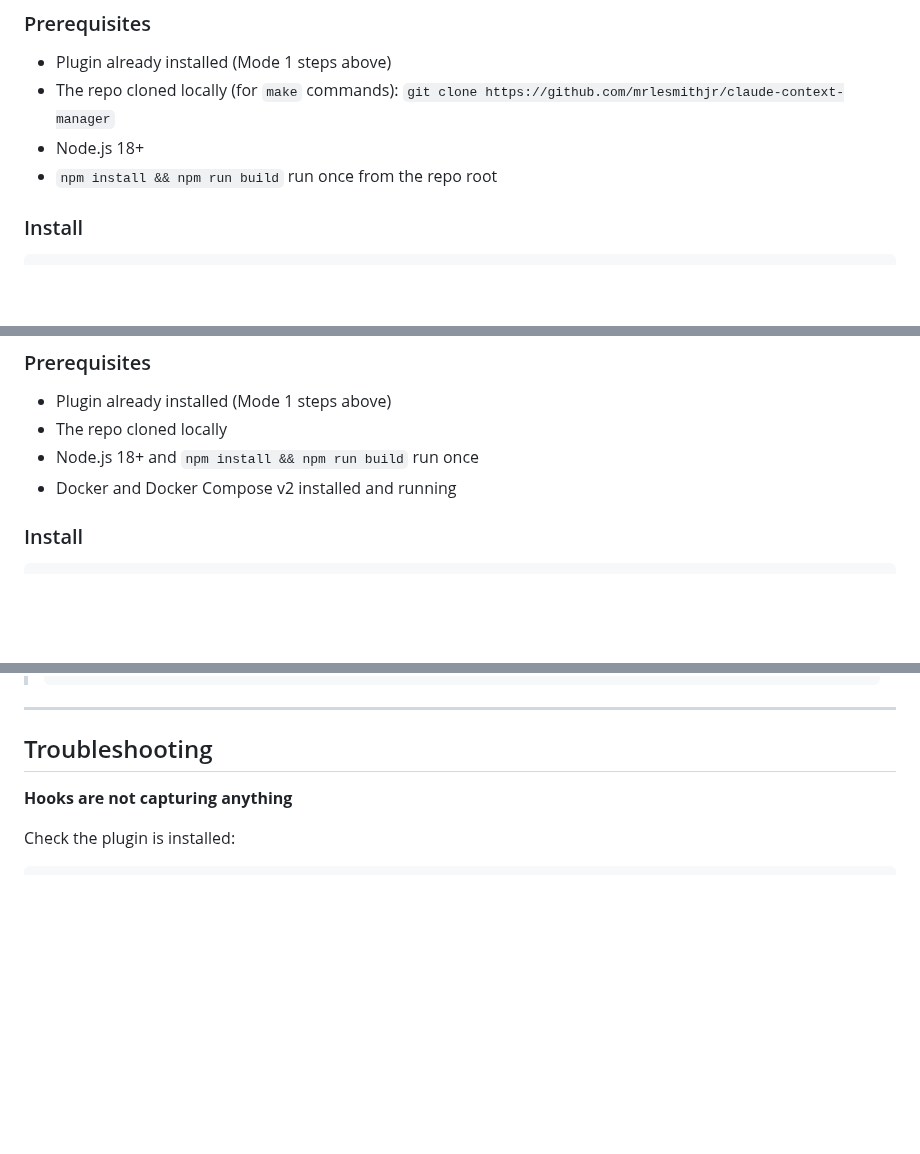
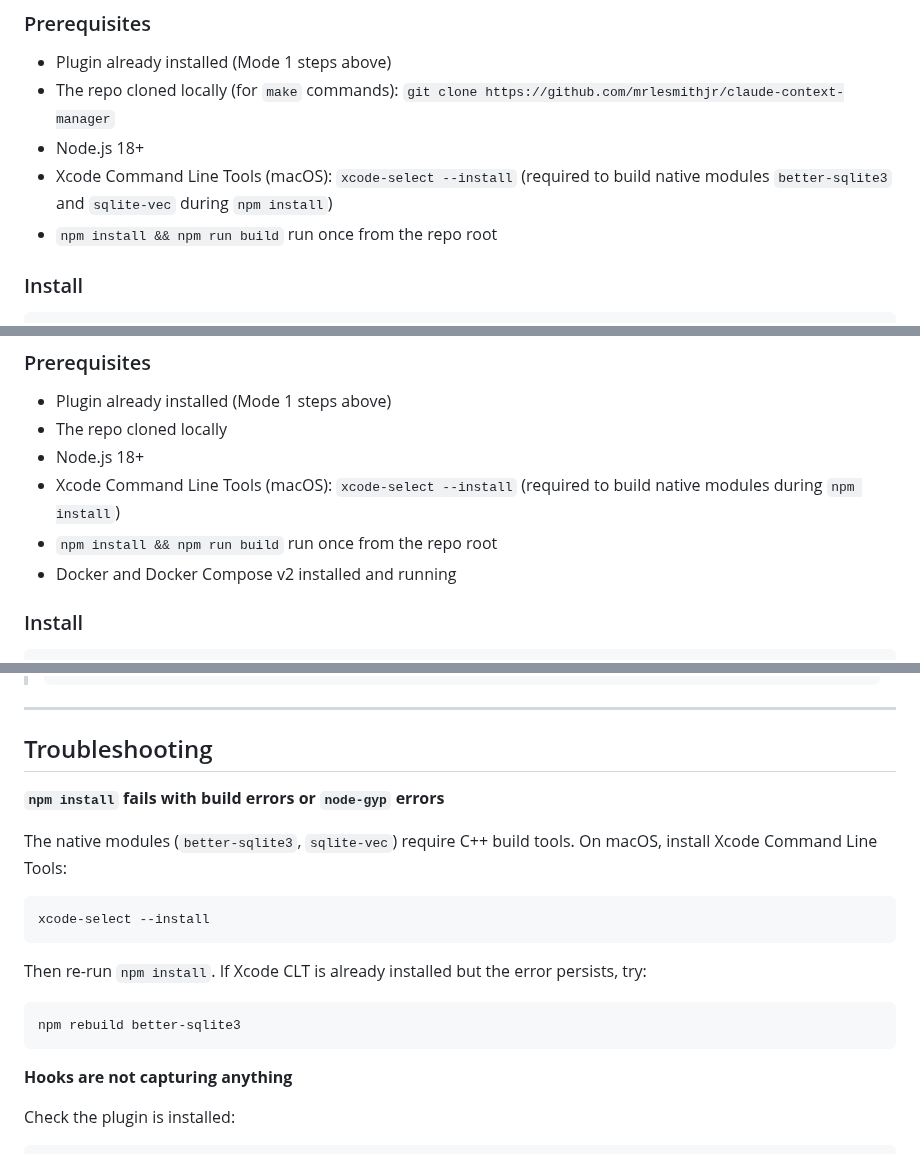
Before and after one commit to mrlesmithjr/claude-context-manager, a Markdown page: docs/SETUP.md, 3 parts joined by grey strips. GitHub-like rendering; blank space fills up the shorter version.

Commit message:
docs: add Xcode CLT prereq to SETUP.md for Modes 2 and 3, fixes #80

````diff
--- a/docs/SETUP.md
+++ b/docs/SETUP.md
@@ -70,6 +70,7 @@ Runs the HTTP capture server as a persistent launchd agent. The server starts au
 - Plugin already installed (Mode 1 steps above)
 - The repo cloned locally (for `make` commands): `git clone https://github.com/mrlesmithjr/claude-context-manager`
 - Node.js 18+
+- Xcode Command Line Tools (macOS): `xcode-select --install` (required to build native modules `better-sqlite3` and `sqlite-vec` during `npm install`)
 - `npm install && npm run build` run once from the repo root
 
 ### Install
@@ -125,7 +126,9 @@ Runs both the capture server and web dashboard in Docker containers. Data lives
 
 - Plugin already installed (Mode 1 steps above)
 - The repo cloned locally
-- Node.js 18+ and `npm install && npm run build` run once
+- Node.js 18+
+- Xcode Command Line Tools (macOS): `xcode-select --install` (required to build native modules during `npm install`)
+- `npm install && npm run build` run once from the repo root
 - Docker and Docker Compose v2 installed and running
 
 ### Install
@@ -251,6 +254,20 @@ Restart Claude Code to apply the update.
 
 ## Troubleshooting
 
+**`npm install` fails with build errors or `node-gyp` errors**
+
+The native modules (`better-sqlite3`, `sqlite-vec`) require C++ build tools. On macOS, install Xcode Command Line Tools:
+
+```bash
+xcode-select --install
+```
+
+Then re-run `npm install`. If Xcode CLT is already installed but the error persists, try:
+
+```bash
+npm rebuild better-sqlite3
+```
+
 **Hooks are not capturing anything**
 
 Check the plugin is installed:
````
